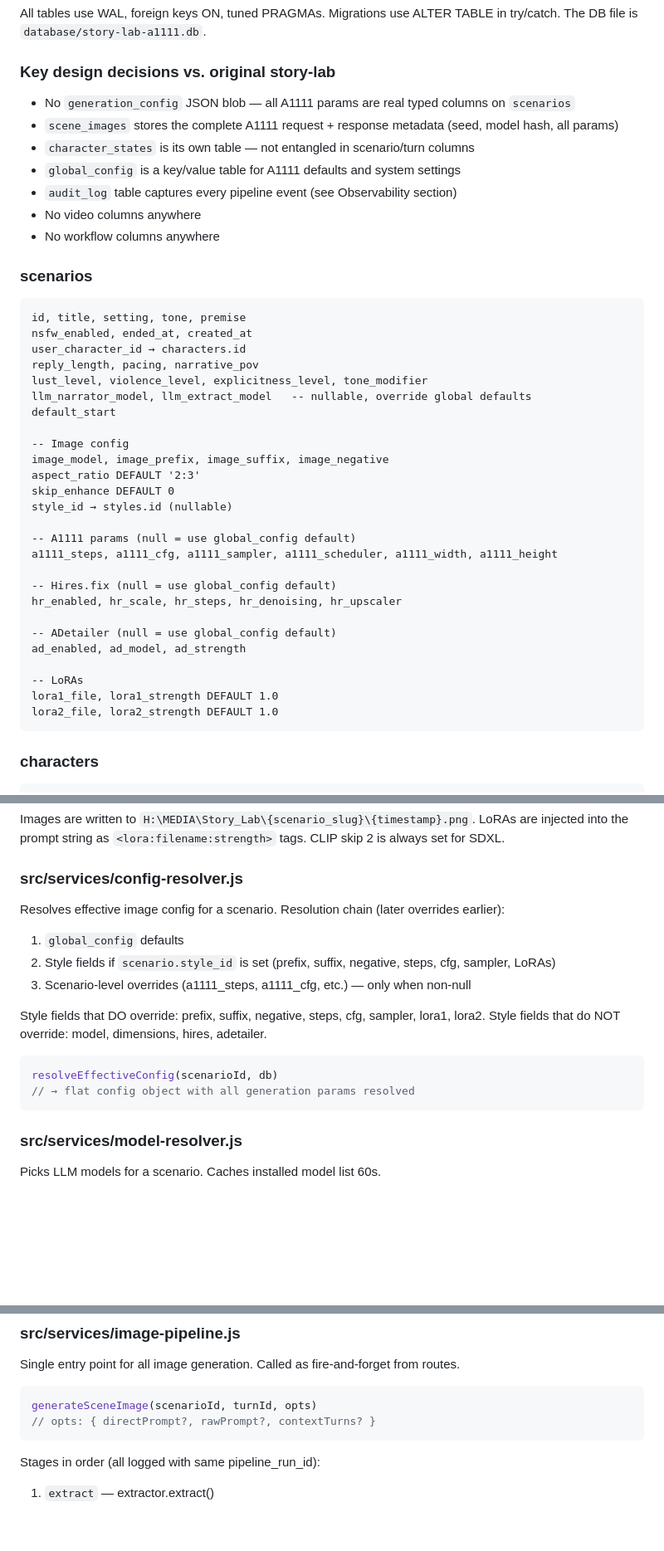
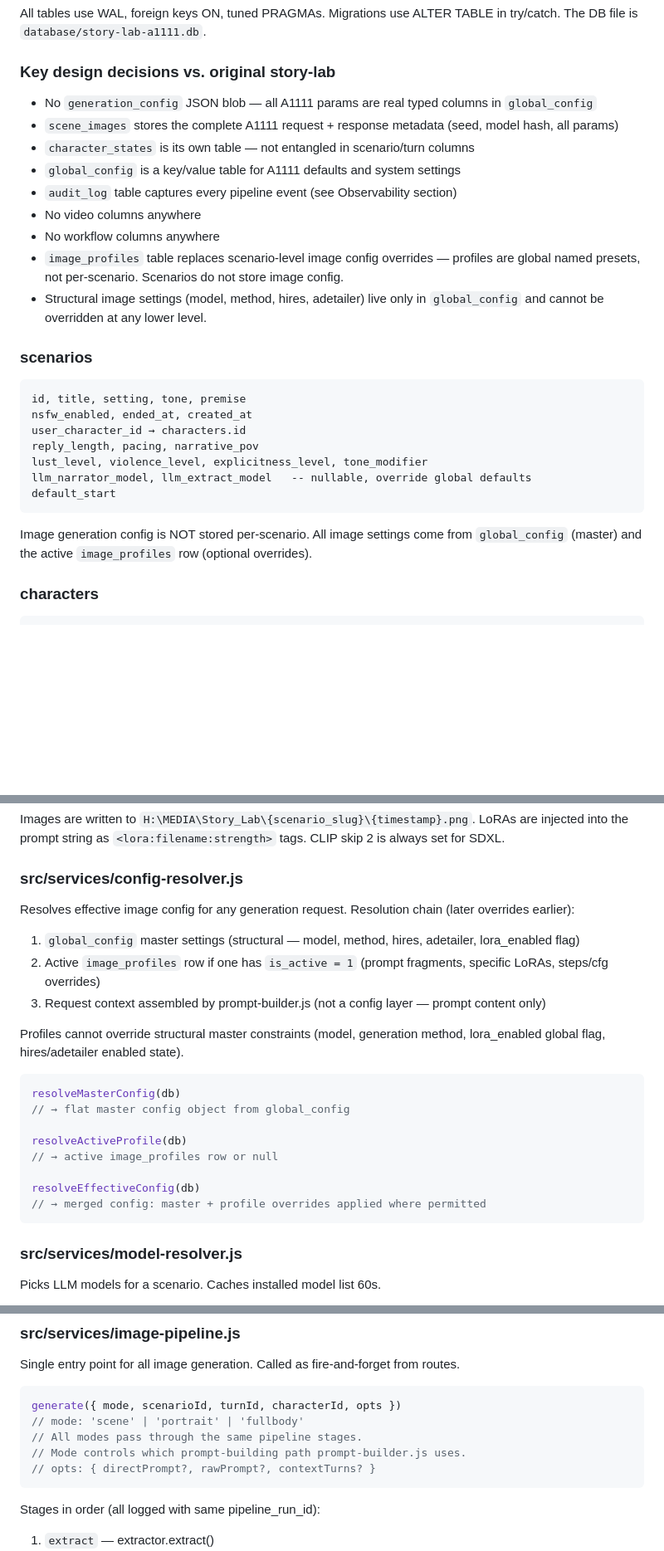
Before and after one commit to reddit3454/Story-lab-A111, a Markdown page: story-lab-a1111-master-knowledge.md, 3 parts joined by grey strips. Shown at 83% size. Rendered like a GitHub page; blank space fills up the shorter version.

````diff
--- a/story-lab-a1111-master-knowledge.md
+++ b/story-lab-a1111-master-knowledge.md
@@ -197,13 +200,15 @@ The DB file is `database/story-lab-a1111.db`.
 
 ### Key design decisions vs. original story-lab
 
-- No `generation_config` JSON blob — all A1111 params are real typed columns on `scenarios`
+- No `generation_config` JSON blob — all A1111 params are real typed columns in `global_config`
 - `scene_images` stores the complete A1111 request + response metadata (seed, model hash, all params)
 - `character_states` is its own table — not entangled in scenario/turn columns
 - `global_config` is a key/value table for A1111 defaults and system settings
 - `audit_log` table captures every pipeline event (see Observability section)
 - No video columns anywhere
 - No workflow columns anywhere
+- `image_profiles` table replaces scenario-level image config overrides — profiles are global named presets, not per-scenario. Scenarios do not store image config.
+- Structural image settings (model, method, hires, adetailer) live only in `global_config` and cannot be overridden at any lower level.
 
 ### scenarios
 
@@ -215,26 +220,10 @@ reply_length, pacing, narrative_pov
 lust_level, violence_level, explicitness_level, tone_modifier
 llm_narrator_model, llm_extract_model   -- nullable, override global defaults
 default_start
+```
 
--- Image config
-image_model, image_prefix, image_suffix, image_negative
-aspect_ratio DEFAULT '2:3'
-skip_enhance DEFAULT 0
-style_id → styles.id (nullable)
-
--- A1111 params (null = use global_config default)
-a1111_steps, a1111_cfg, a1111_sampler, a1111_scheduler, a1111_width, a1111_height
-
--- Hires.fix (null = use global_config default)
-hr_enabled, hr_scale, hr_steps, hr_denoising, hr_upscaler
-
--- ADetailer (null = use global_config default)
-ad_enabled, ad_model, ad_strength
-
--- LoRAs
-lora1_file, lora1_strength DEFAULT 1.0
-lora2_file, lora2_strength DEFAULT 1.0
-```
+Image generation config is NOT stored per-scenario. All image settings come from
+`global_config` (master) and the active `image_profiles` row (optional overrides).
 
 ### characters
 
@@ -502,17 +511,22 @@ CLIP skip 2 is always set for SDXL.
 
 ### src/services/config-resolver.js
 
-Resolves effective image config for a scenario. Resolution chain (later overrides earlier):
-1. `global_config` defaults
-2. Style fields if `scenario.style_id` is set (prefix, suffix, negative, steps, cfg, sampler, LoRAs)
-3. Scenario-level overrides (a1111_steps, a1111_cfg, etc.) — only when non-null
+Resolves effective image config for any generation request. Resolution chain (later overrides earlier):
+1. `global_config` master settings (structural — model, method, hires, adetailer, lora_enabled flag)
+2. Active `image_profiles` row if one has `is_active = 1` (prompt fragments, specific LoRAs, steps/cfg overrides)
+3. Request context assembled by prompt-builder.js (not a config layer — prompt content only)
 
-Style fields that DO override: prefix, suffix, negative, steps, cfg, sampler, lora1, lora2.
-Style fields that do NOT override: model, dimensions, hires, adetailer.
+Profiles cannot override structural master constraints (model, generation method, lora_enabled global flag, hires/adetailer enabled state).
 
 ```js
-resolveEffectiveConfig(scenarioId, db)
-// → flat config object with all generation params resolved
+resolveMasterConfig(db)
+// → flat master config object from global_config
+
+resolveActiveProfile(db)
+// → active image_profiles row or null
+
+resolveEffectiveConfig(db)
+// → merged config: master + profile overrides applied where permitted
 ```
 
 ### src/services/model-resolver.js
@@ -625,7 +639,10 @@ buildContext(scenarioId, db)
 Single entry point for all image generation. Called as fire-and-forget from routes.
 
 ```js
-generateSceneImage(scenarioId, turnId, opts)
+generate({ mode, scenarioId, turnId, characterId, opts })
+// mode: 'scene' | 'portrait' | 'fullbody'
+// All modes pass through the same pipeline stages.
+// Mode controls which prompt-building path prompt-builder.js uses.
 // opts: { directPrompt?, rawPrompt?, contextTurns? }
 ```
 
````
Also changed, not shown: other parts of story-lab-a1111-master-knowledge.md (+99 -4 lines).
